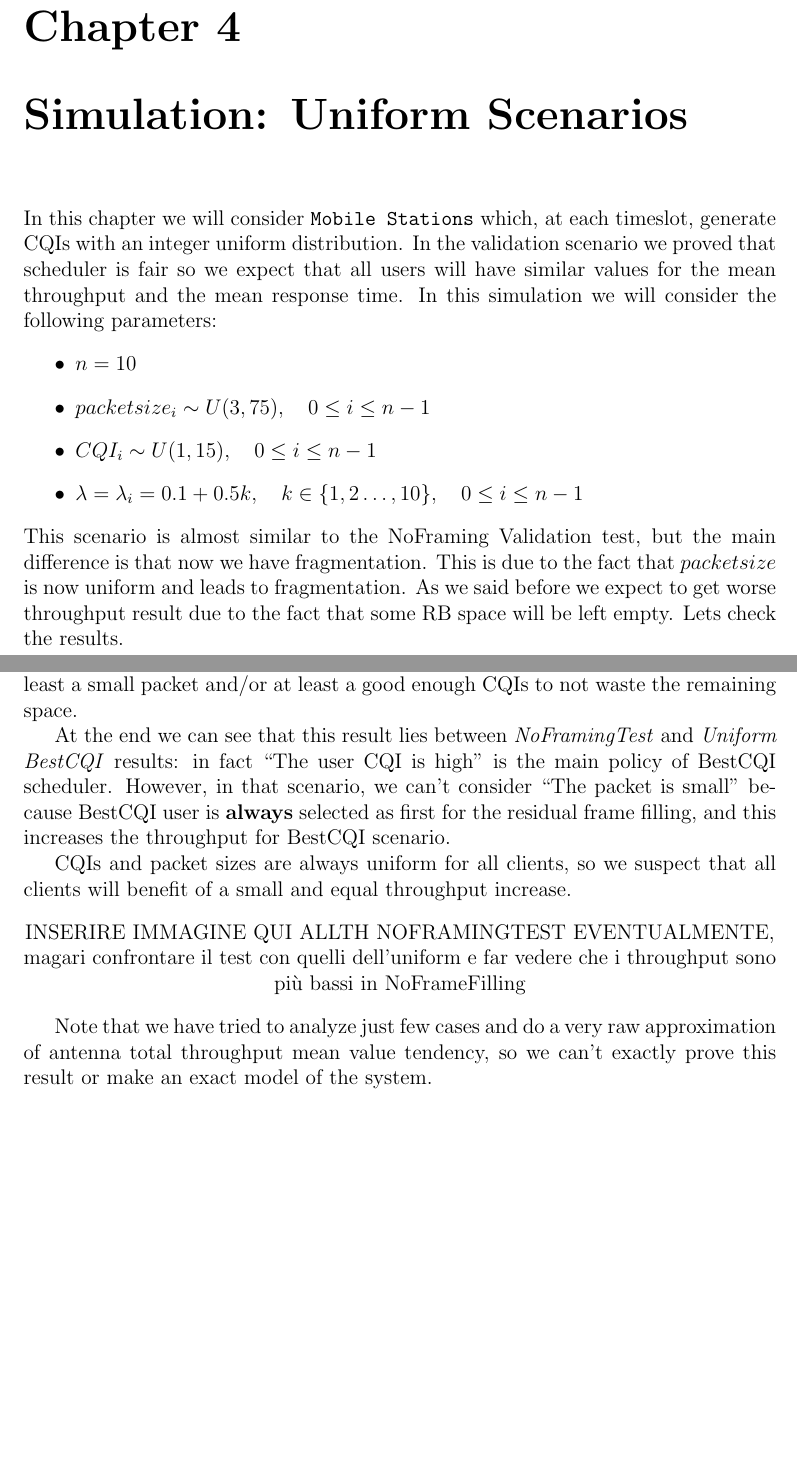
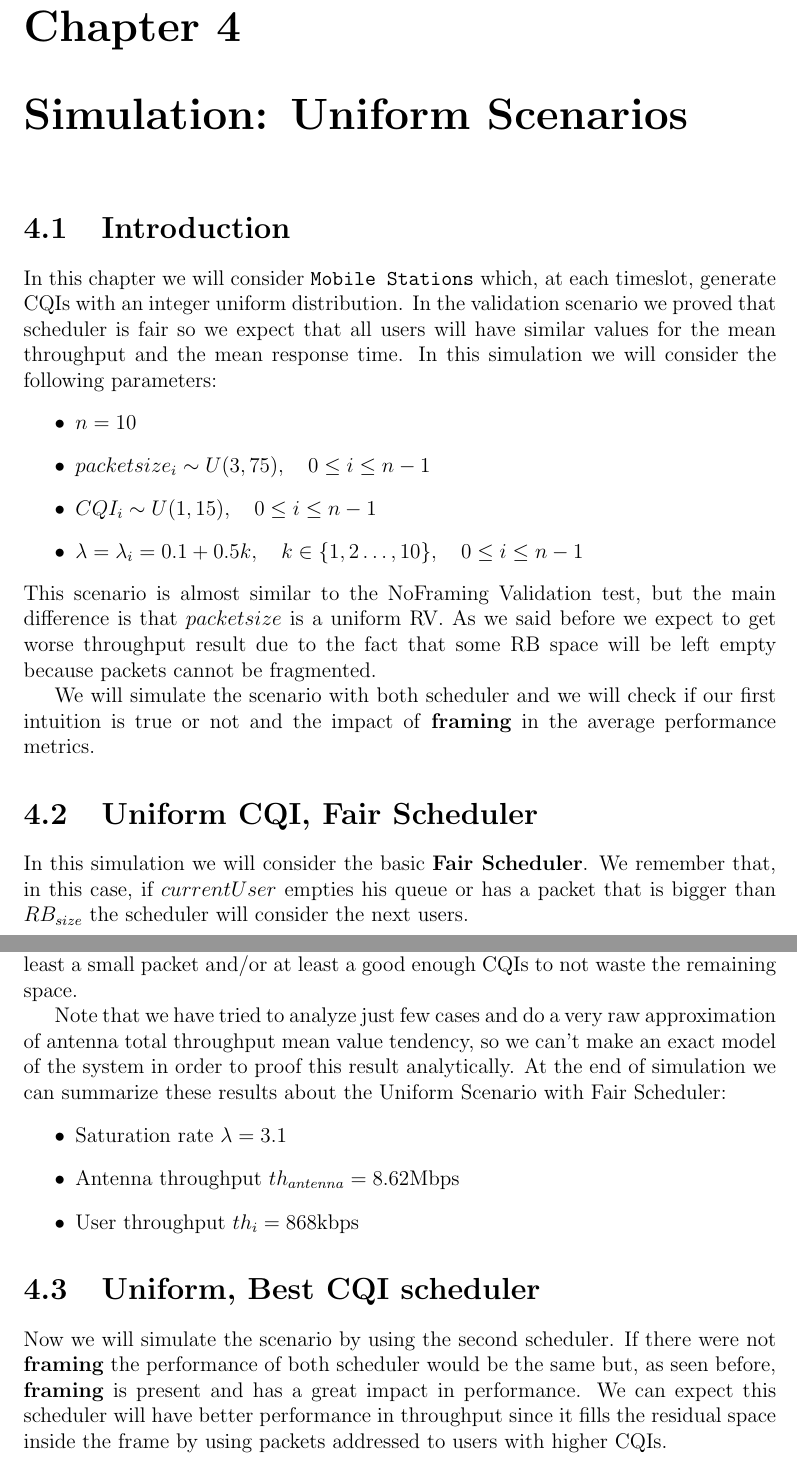
Before and after one commit to vconsales/RoundRobin-Cellular-Network, a LaTeX document (docs/maindoc/RRcellNet.tex, which reads docs/maindoc/chapters/uniform.tex): two parts of pages 16 and 20 of 20, joined at a grey line, cut so that both start at the same text, the shorter picture padded with empty space. Compiled offline with pdfLaTeX.

Commit message:
[DOC] small changes in uniform scenario, added section to uniform bestcqi

```diff
--- a/docs/maindoc/chapters/uniform.tex
+++ b/docs/maindoc/chapters/uniform.tex
@@ -1,4 +1,5 @@
 \chapter{Simulation: Uniform Scenarios}
+\section{Introduction}
 In this chapter we will consider \texttt{Mobile Stations} which, at each timeslot, generate CQIs with an integer uniform distribution. In the validation scenario we proved that scheduler is fair so we expect that all users will have similar values for the mean throughput and the mean response time. In this simulation we will consider the following parameters:
 \begin{itemize}
 	\item \(n=10\)
@@ -6,7 +7,12 @@ In this chapter we will consider \texttt{Mobile Stations} which, at each timeslo
 	\item \(CQI_{i} \sim U(1,15), \quad 0 \le i \le n-1\)
 	\item \( \lambda = \lambda_{i} = 0.1 + 0.5k, \quad k\in\{1,2\ldots,10\}, \quad 0 \le i \le n-1\)
 \end{itemize}
-This scenario is almost similar to the NoFraming Validation test, but the main difference is that now we have fragmentation. This is due to the fact that \(packetsize\) is now uniform and leads to fragmentation. As we said before we expect to get worse throughput result due to the fact that some RB space will be left empty. Lets check the results.
+This scenario is almost similar to the NoFraming Validation test, but the main difference is that \(packetsize\) is a uniform RV. As we said before we expect to get worse throughput result due to the fact that some RB space will be left empty because packets cannot be fragmented.
+
+We will simulate the scenario with both scheduler and we will check if our first intuition is true or not and the impact of \textbf{framing} in the average performance metrics.
+
+\section{Uniform CQI, Fair Scheduler}
+In this simulation we will consider the basic \textbf{Fair Scheduler}. We remember that, in this case, if \(currentUser\) empties his queue or has a packet that is bigger than \(RB_{size}\) the scheduler will consider the next users.
 
 \begin{figure}[H]
   \includegraphics[width=1\textwidth]{images/unif}
@@ -59,12 +65,21 @@ We can add another case:
 \[CQI_3 = 2, \quad rbsize_3 = 3, backlog = \textnormal{1 packet of 75 bytes}\]
 None of the packets cannot be inserted into the framechunk, so the RB is completely wasted. This is the case that lowers the throughput, due to the fact that packet sizes are small and CQIs are low. However, in our scenarios (Uniform, UniformBest, Binomial ...) the number of users is high enough (10 users) to get, more likely, at least a small packet and/or at least a good enough CQIs to not waste the remaining space.
 
-At the end we can see that this result lies between \textit{NoFramingTest} and \textit{Uniform BestCQI} results: in fact ``The user CQI is high'' is the main policy of BestCQI scheduler. However, in that scenario, we can't consider ``The packet is small'' because BestCQI user is \textbf{always} selected as first for the residual frame filling, and this increases the throughput for BestCQI scenario.
+%At the end we can see that this result lies between \textit{NoFramingTest} and \textit{Uniform BestCQI} results: in fact ``The user CQI is high'' is the main policy of BestCQI scheduler. However, in that scenario, we can't consider ``The packet is small'' because BestCQI user is \textbf{always} selected as first for the residual frame filling, and this increases the throughput for BestCQI scenario.
 
-CQIs and packet sizes are always uniform for all clients, so we suspect that all clients will benefit of a small and equal throughput increase.
-\begin{center}
-	INSERIRE IMMAGINE QUI ALLTH NOFRAMINGTEST EVENTUALMENTE, magari confrontare il test con quelli dell'uniform e far vedere che i throughput sono più bassi in NoFrameFilling
-\end{center}
-\
+%CQIs and packet sizes are always uniform for all clients, so we suspect that all clients will benefit of a small and equal throughput increase.
+%\begin{center}
+%	INSERIRE IMMAGINE QUI ALLTH NOFRAMINGTEST EVENTUALMENTE, magari confrontare il test con quelli dell'uniform e far vedere che i throughput sono più bassi in NoFrameFilling
+%\end{center}
+%\
 
-Note that we have tried to analyze just few cases and do a very raw approximation of antenna total throughput mean value tendency, so we can't exactly prove this result or make an exact model of the system.
+Note that we have tried to analyze just few cases and do a very raw approximation of antenna total throughput mean value tendency, so we can't make an exact model of the system in order to proof this result analytically.
+At the end of simulation we can summarize these results about the Uniform Scenario with Fair Scheduler:
+\begin{itemize}
+	\item Saturation rate \(\lambda = 3.1\)
+	\item Antenna throughput \(th_{antenna} = 8.62 \textnormal{Mbps}\)
+	\item User throughput \(th_{i} = 868 \textnormal{kbps}\)
+\end{itemize}
+
+\section{Uniform, Best CQI scheduler}
+Now we will simulate the scenario by using the second scheduler. If there were not \textbf{framing} the performance of both scheduler would be the same but, as seen before, \textbf{framing} is present and has a great impact in performance. We can expect this scheduler will have better performance in throughput since it fills the residual space inside the frame by using packets addressed to users with higher CQIs.
```
Also changed, not shown: docs/maindoc/chapters/schedulers.tex (+1 -1 lines), docs/maindoc/chapters/validation.tex (+1 -1 lines), docs/maindoc/RRcellNet.pdf, docs/maindoc/chapters/uniform.tex (2 more changed lines).
